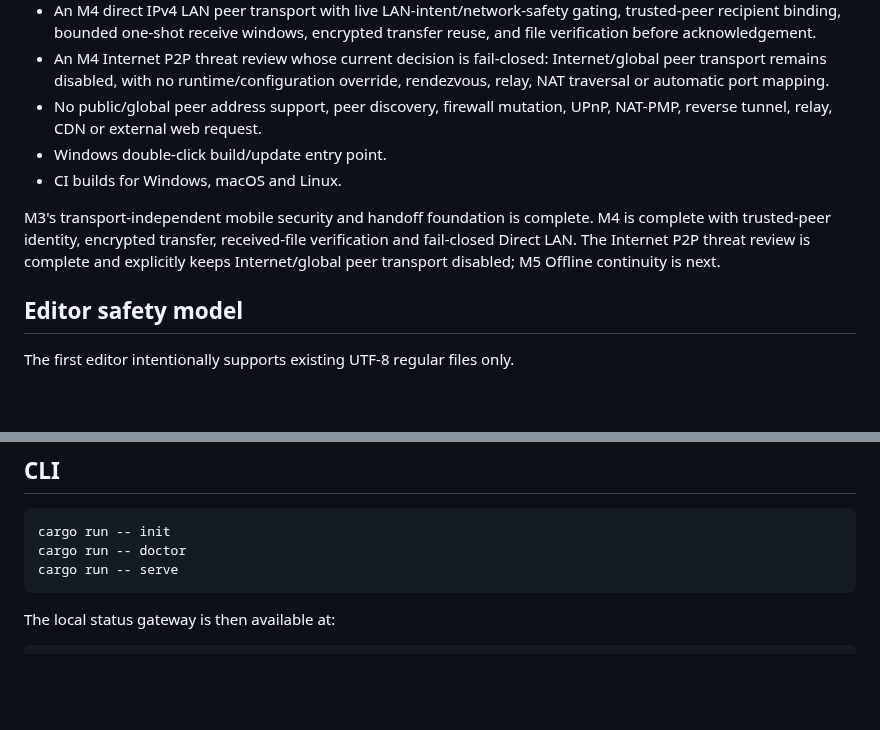
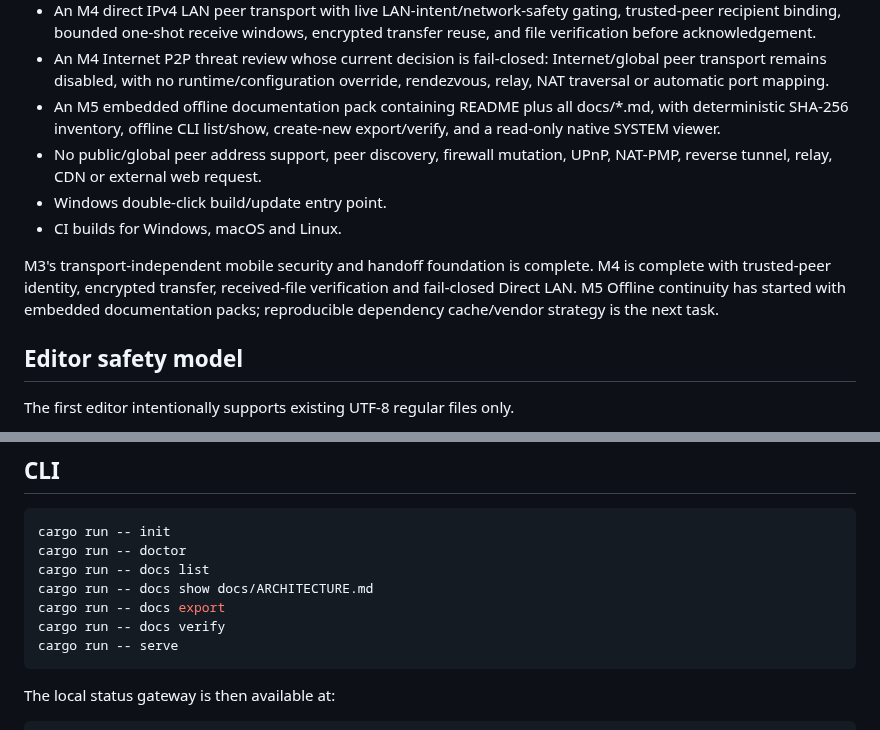
Before and after one commit to E20C1/dangomushi-usb, a Markdown page: README.md, 2 parts joined by grey strips. Drawn GitHub-style; blank space fills up the shorter version.

Commit message:
docs: document offline documentation CLI

```diff
--- a/README.md
+++ b/README.md
@@ -46,11 +46,12 @@ The current implementation includes:
 - An M4 received-file integrity gate that embeds a sender-authenticated SHA-256/length commitment and exposes file bytes only after `PendingReceivedFile::verify` produces `VerifiedReceivedFile`.
 - An M4 direct IPv4 LAN peer transport with live LAN-intent/network-safety gating, trusted-peer recipient binding, bounded one-shot receive windows, encrypted transfer reuse, and file verification before acknowledgement.
 - An M4 Internet P2P threat review whose current decision is fail-closed: Internet/global peer transport remains disabled, with no runtime/configuration override, rendezvous, relay, NAT traversal or automatic port mapping.
+- An M5 embedded offline documentation pack containing README plus all docs/*.md, with deterministic SHA-256 inventory, offline CLI list/show, create-new export/verify, and a read-only native SYSTEM viewer.
 - No public/global peer address support, peer discovery, firewall mutation, UPnP, NAT-PMP, reverse tunnel, relay, CDN or external web request.
 - Windows double-click build/update entry point.
 - CI builds for Windows, macOS and Linux.
 
-M3's transport-independent mobile security and handoff foundation is complete. M4 is complete with trusted-peer identity, encrypted transfer, received-file verification and fail-closed Direct LAN. The Internet P2P threat review is complete and explicitly keeps Internet/global peer transport disabled; M5 Offline continuity is next.
+M3's transport-independent mobile security and handoff foundation is complete. M4 is complete with trusted-peer identity, encrypted transfer, received-file verification and fail-closed Direct LAN. M5 Offline continuity has started with embedded documentation packs; reproducible dependency cache/vendor strategy is the next task.
 
 ## Editor safety model
 
@@ -111,6 +112,10 @@ The update script stages the new binaries, keeps one rollback copy, and does not
 ~~~bash
 cargo run -- init
 cargo run -- doctor
+cargo run -- docs list
+cargo run -- docs show docs/ARCHITECTURE.md
+cargo run -- docs export
+cargo run -- docs verify
 cargo run -- serve
 ~~~
 
```
